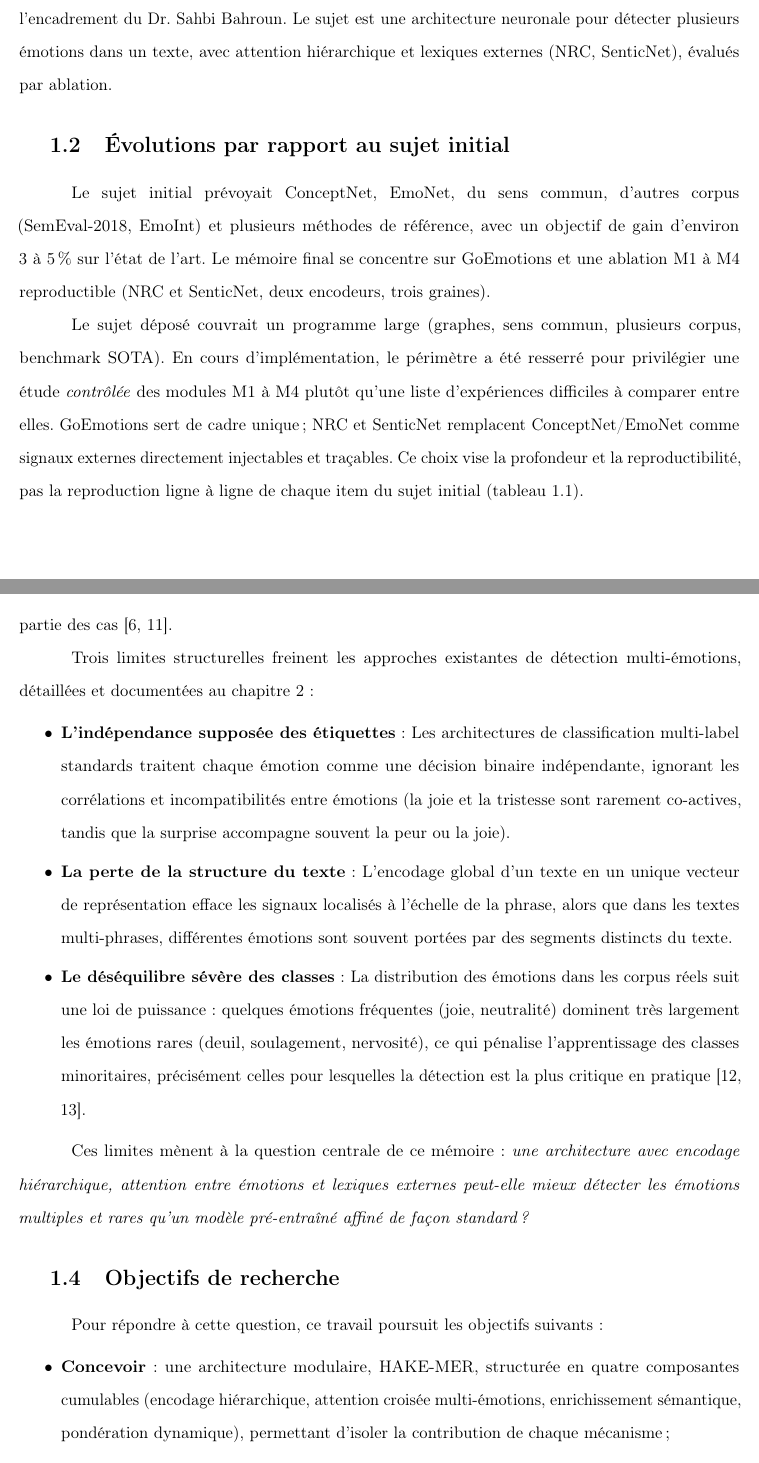
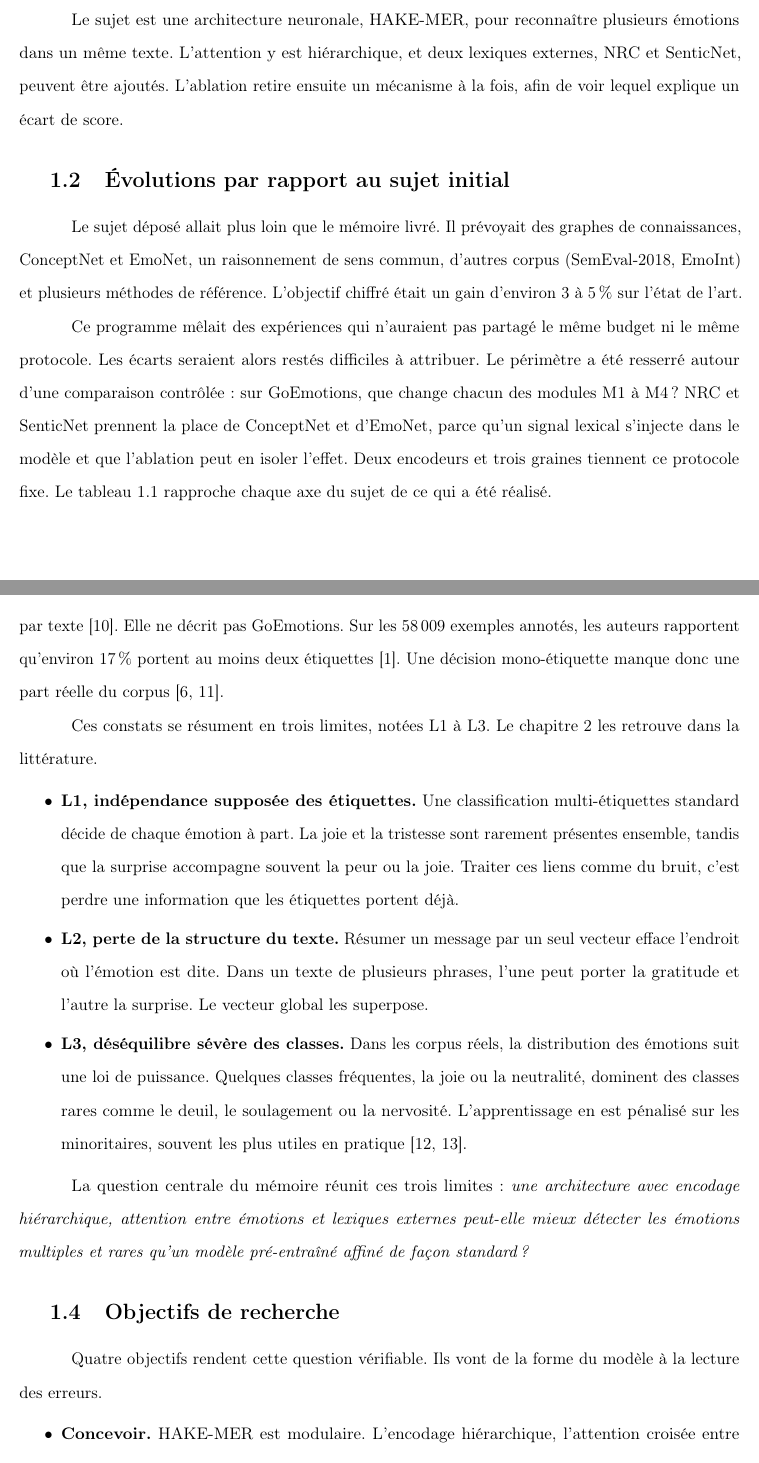
Before and after one commit to khalef-khalil/marii, a LaTeX thesis (main.tex, which reads chap_01.tex): two parts of pages 17 and 19 of 77, joined at a grey line, cut so that both start at the same text. Compiled offline with pdfLaTeX.

Commit message:
Rewrite chapter 1 so the scope and the three limits are argued in order.
Co-authored-by: Cursor <cursoragent@cursor.com>

```diff
--- a/chap_01.tex
+++ b/chap_01.tex
@@ -18,4 +16,0 @@ spécialité Systèmes Intelligents en Imagerie et Vision Artificielle
-Manar, sous l'encadrement du Dr.~Sahbi Bahroun. Le sujet est une
-architecture neuronale pour détecter plusieurs émotions dans un texte,
-avec attention hiérarchique et lexiques externes (NRC, SenticNet),
-évalués par ablation.
@@ -22,22 +23,27 @@ avec attention hiérarchique et lexiques externes (NRC, SenticNet),
+Le sujet est une architecture neuronale, HAKE-MER, pour reconnaître
+plusieurs émotions dans un même texte. L'attention y est hiérarchique,
+et deux lexiques externes, NRC et SenticNet, peuvent être ajoutés.
+L'ablation retire ensuite un mécanisme à la fois, afin de voir lequel
+explique un écart de score.
 
 \section{Évolutions par rapport au sujet initial}
 \label{sec:evolution-sujet}
 
-Le sujet initial prévoyait ConceptNet, EmoNet, du sens commun, d'autres
-corpus (SemEval-2018, EmoInt) et plusieurs méthodes de référence, avec
-un objectif de gain d'environ 3 à 5\,\% sur l'état de l'art. Le mémoire
-final se concentre sur GoEmotions et une ablation M1 à M4 reproductible
-(NRC et SenticNet, deux encodeurs, trois graines).
+Le sujet déposé allait plus loin que le mémoire livré. Il prévoyait
+des graphes de connaissances, ConceptNet et EmoNet, un raisonnement de
+sens commun, d'autres corpus (SemEval-2018, EmoInt) et plusieurs
+méthodes de référence. L'objectif chiffré était un gain d'environ 3 à
+5\,\% sur l'état de l'art.
 
-Le sujet déposé couvrait un programme large (graphes, sens commun,
-plusieurs corpus, benchmark SOTA). En cours d'implémentation, le périmètre
-a été resserré pour privilégier une étude \emph{contrôlée} des modules
-M1 à M4 plutôt qu'une liste d'expériences difficiles à comparer entre
-elles. GoEmotions sert de cadre unique ; NRC et SenticNet remplacent
-ConceptNet/EmoNet comme signaux externes directement injectables et
-traçables. Ce choix vise la profondeur et la reproductibilité, pas la
-reproduction ligne à ligne de chaque item du sujet initial
-(tableau~\ref{tab:evolution-sujet}).
+Ce programme mêlait des expériences qui n'auraient pas partagé le même
+budget ni le même protocole. Les écarts seraient alors restés difficiles
+à attribuer. Le périmètre a été resserré autour d'une comparaison
+contrôlée : sur GoEmotions, que change chacun des modules M1 à M4 ?
+NRC et SenticNet prennent la place de ConceptNet et d'EmoNet, parce
+qu'un signal lexical s'injecte dans le modèle et que l'ablation peut
+en isoler l'effet. Deux encodeurs et trois graines tiennent ce protocole
+fixe. Le tableau~\ref{tab:evolution-sujet} rapproche chaque axe du sujet
+de ce qui a été réalisé.
 
 \begin{table}[H]
 \centering
@@ -97 +95,0 @@ environ 17\,\% des textes ont au moins deux émotions. L'approche
-mono-étiquette ne suffit donc pas pour une grande partie des cas
@@ -98,43 +105,44 @@ mono-étiquette ne suffit donc pas pour une grande partie des cas
+émotion dominante par texte \cite{seyeditabari2018}. Elle ne décrit pas
+GoEmotions. Sur les 58\,009 exemples annotés, les auteurs rapportent
+qu'environ 17\,\% portent au moins deux étiquettes \cite{demszky2020}.
+Une décision mono-étiquette manque donc une part réelle du corpus
 \cite{zhang2014multilabel,read2019classifier}.
 
-Trois limites structurelles freinent les approches existantes de
-détection multi-émotions, détaillées et documentées au chapitre~2 :
+Ces constats se résument en trois limites, notées L1 à L3. Le chapitre~2
+les retrouve dans la littérature.
 
 \begin{itemize}
-\item \textbf{L'indépendance supposée des étiquettes} : Les architectures de
-  classification multi-label standards traitent chaque émotion comme une
-  décision binaire indépendante, ignorant les corrélations et
-  incompatibilités entre émotions (la joie et la tristesse sont rarement
-  co-actives, tandis que la surprise accompagne souvent la peur ou la
-  joie).
-\item \textbf{La perte de la structure du texte} : L'encodage global d'un
-  texte en un unique vecteur de représentation efface les signaux
-  localisés à l'échelle de la phrase, alors que dans les textes
-  multi-phrases, différentes émotions sont souvent portées par des
-  segments distincts du texte.
-\item \textbf{Le déséquilibre sévère des classes} : La distribution des
-  émotions dans les corpus réels suit une loi de puissance : quelques
-  émotions fréquentes (joie, neutralité) dominent très largement les
-  émotions rares (deuil, soulagement, nervosité), ce qui pénalise
-  l'apprentissage des classes minoritaires, précisément celles pour
-  lesquelles la détection est la plus critique en pratique
+\item \textbf{L1, indépendance supposée des étiquettes.} Une classification
+  multi-étiquettes standard décide de chaque émotion à part. La joie et
+  la tristesse sont rarement présentes ensemble, tandis que la surprise
+  accompagne souvent la peur ou la joie. Traiter ces liens comme du bruit,
+  c'est perdre une information que les étiquettes portent déjà.
+\item \textbf{L2, perte de la structure du texte.} Résumer un message par
+  un seul vecteur efface l'endroit où l'émotion est dite. Dans un texte
+  de plusieurs phrases, l'une peut porter la gratitude et l'autre la
+  surprise. Le vecteur global les superpose.
+\item \textbf{L3, déséquilibre sévère des classes.} Dans les corpus réels,
+  la distribution des émotions suit une loi de puissance. Quelques classes
+  fréquentes, la joie ou la neutralité, dominent des classes rares comme
+  le deuil, le soulagement ou la nervosité. L'apprentissage en est
+  pénalisé sur les minoritaires, souvent les plus utiles en pratique
   \cite{lin2017focal,chawla2002smote}.
 \end{itemize}
 
-Ces limites mènent à la question centrale de ce mémoire :
+La question centrale du mémoire réunit ces trois limites :
 \textit{une architecture avec encodage hiérarchique, attention entre
 émotions et lexiques externes peut-elle mieux détecter les émotions
-multiples et rares qu'un modèle pré-entraîné affiné de façon standard
-?}
+multiples et rares qu'un modèle pré-entraîné affiné de façon standard ?}
 
 \section{Objectifs de recherche}
 \label{sec:objectifs}
 
-Pour répondre à cette question, ce travail poursuit les objectifs suivants :
+Quatre objectifs rendent cette question vérifiable. Ils vont de la forme
+du modèle à la lecture des erreurs.
 
 \begin{itemize}
-\item \textbf{Concevoir} : une architecture modulaire, HAKE-MER, structurée
-  en quatre composantes cumulables (encodage hiérarchique, attention
-  croisée multi-émotions, enrichissement sémantique, pondération
-  dynamique), permettant d'isoler la contribution de chaque mécanisme ;
-\item \textbf{Évaluer} : cette architecture de façon documentée sur le jeu de
+\item \textbf{Concevoir.} HAKE-MER est modulaire. L'encodage hiérarchique,
+  l'attention croisée entre émotions, l'enrichissement par un lexique et
+  la pondération dynamique s'empilent. L'ablation peut ainsi retirer un
+  mécanisme sans reconstruire le modèle.
+\item \textbf{Évaluer.} Les mesures portent sur GoEmotions, avec le même
```
Also changed, not shown: chap_01.tex (111 more changed lines).
